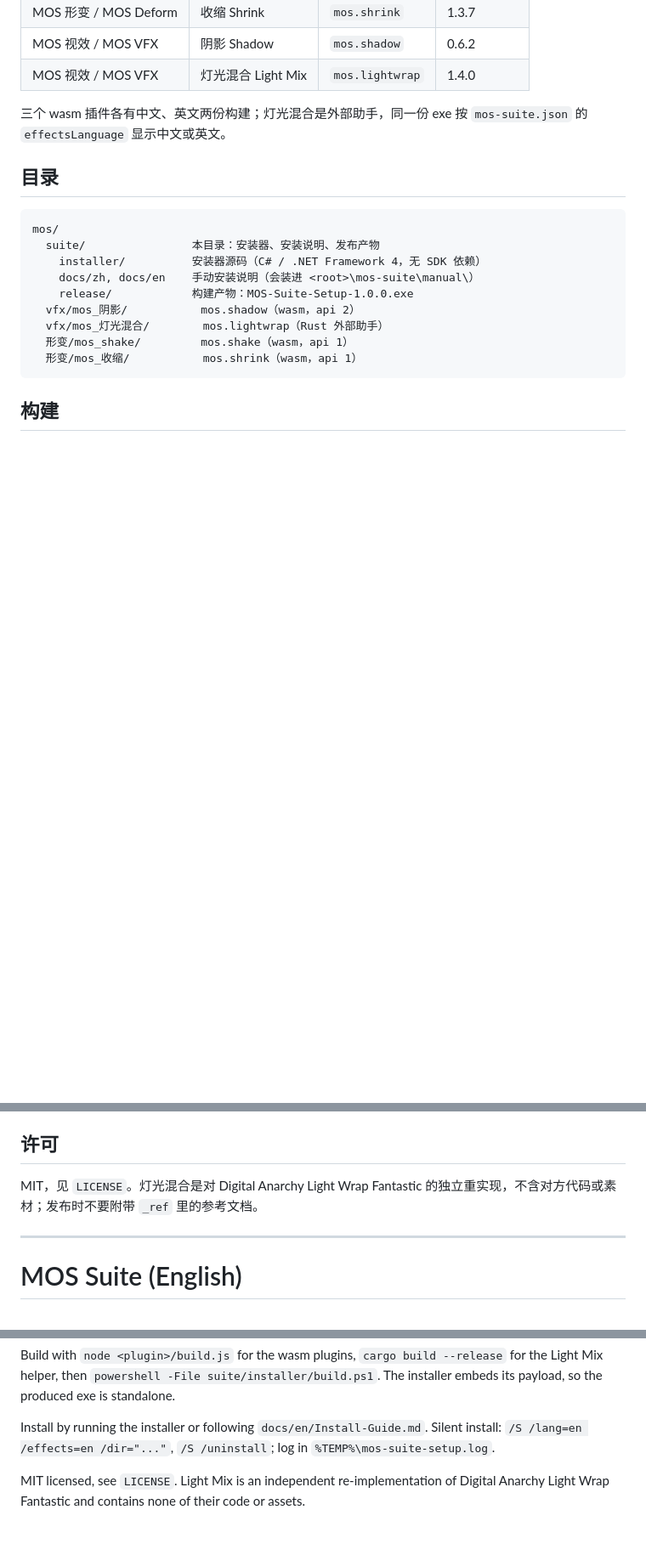
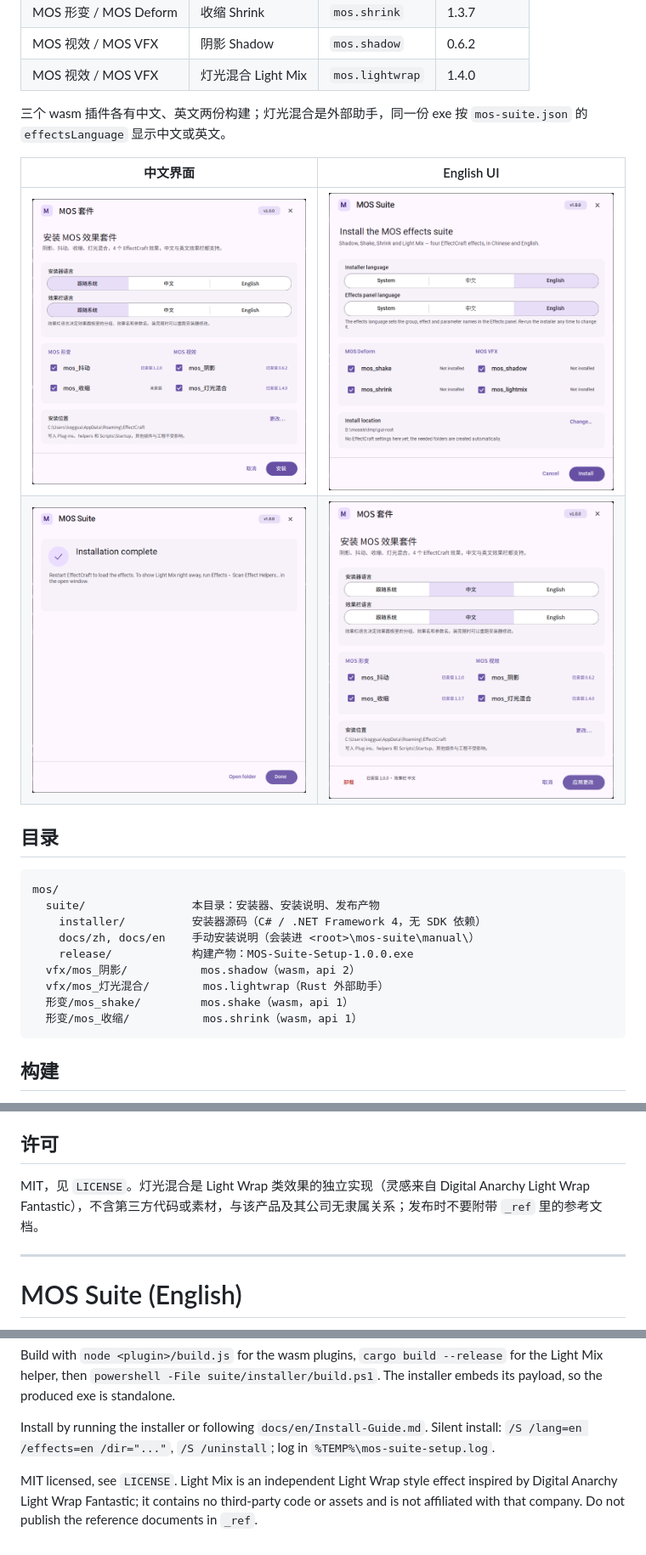
Before and after one commit to mossls-studio/mos-suite, a Markdown page: README.md, 3 parts joined by grey strips. Shown at 85% size. Drawn GitHub-style; pictures changed too: docs/screenshots/setup-done.png (added), docs/screenshots/setup-en.png (added), docs/screenshots/setup-installed-zh.png (added); blank space fills up the shorter version.

Commit message:
docs: installer screenshots, neutral Light Wrap wording

```diff
--- a/README.md
+++ b/README.md
@@ -10,6 +10,11 @@ EffectCraft 的 4 个效果，合并成一个套件，并分成两个效果栏
 | MOS 视效 / MOS VFX | 灯光混合 Light Mix | `mos.lightwrap` | 1.4.0 |
 
 三个 wasm 插件各有中文、英文两份构建；灯光混合是外部助手，同一份 exe 按 `mos-suite.json` 的 `effectsLanguage` 显示中文或英文。
+
+| 中文界面 | English UI |
+| --- | --- |
+| ![中文安装器](docs/screenshots/setup-zh.png) | ![English installer](docs/screenshots/setup-en.png) |
+| ![安装完成](docs/screenshots/setup-done.png) | ![已安装](docs/screenshots/setup-installed-zh.png) |
 
 ## 目录
 
@@ -64,7 +69,7 @@ MOS-Suite-Setup-1.0.0.exe /S /uninstall
 
 ## 许可
 
-MIT，见 `LICENSE`。灯光混合是对 Digital Anarchy Light Wrap Fantastic 的独立重实现，不含对方代码或素材；发布时不要附带 `_ref` 里的参考文档。
+MIT，见 `LICENSE`。灯光混合是 Light Wrap 类效果的独立实现（灵感来自 Digital Anarchy Light Wrap Fantastic），不含第三方代码或素材，与该产品及其公司无隶属关系；发布时不要附带 `_ref` 里的参考文档。
 
 ---
 
@@ -76,4 +81,4 @@ Build with `node <plugin>/build.js` for the wasm plugins, `cargo build --release
 
 Install by running the installer or following `docs/en/Install-Guide.md`. Silent install: `/S /lang=en /effects=en /dir="..."`, `/S /uninstall`; log in `%TEMP%\mos-suite-setup.log`.
 
-MIT licensed, see `LICENSE`. Light Mix is an independent re-implementation of Digital Anarchy Light Wrap Fantastic and contains none of their code or assets.
+MIT licensed, see `LICENSE`. Light Mix is an independent Light Wrap style effect inspired by Digital Anarchy Light Wrap Fantastic; it contains no third-party code or assets and is not affiliated with that company. Do not publish the reference documents in `_ref`.
```
